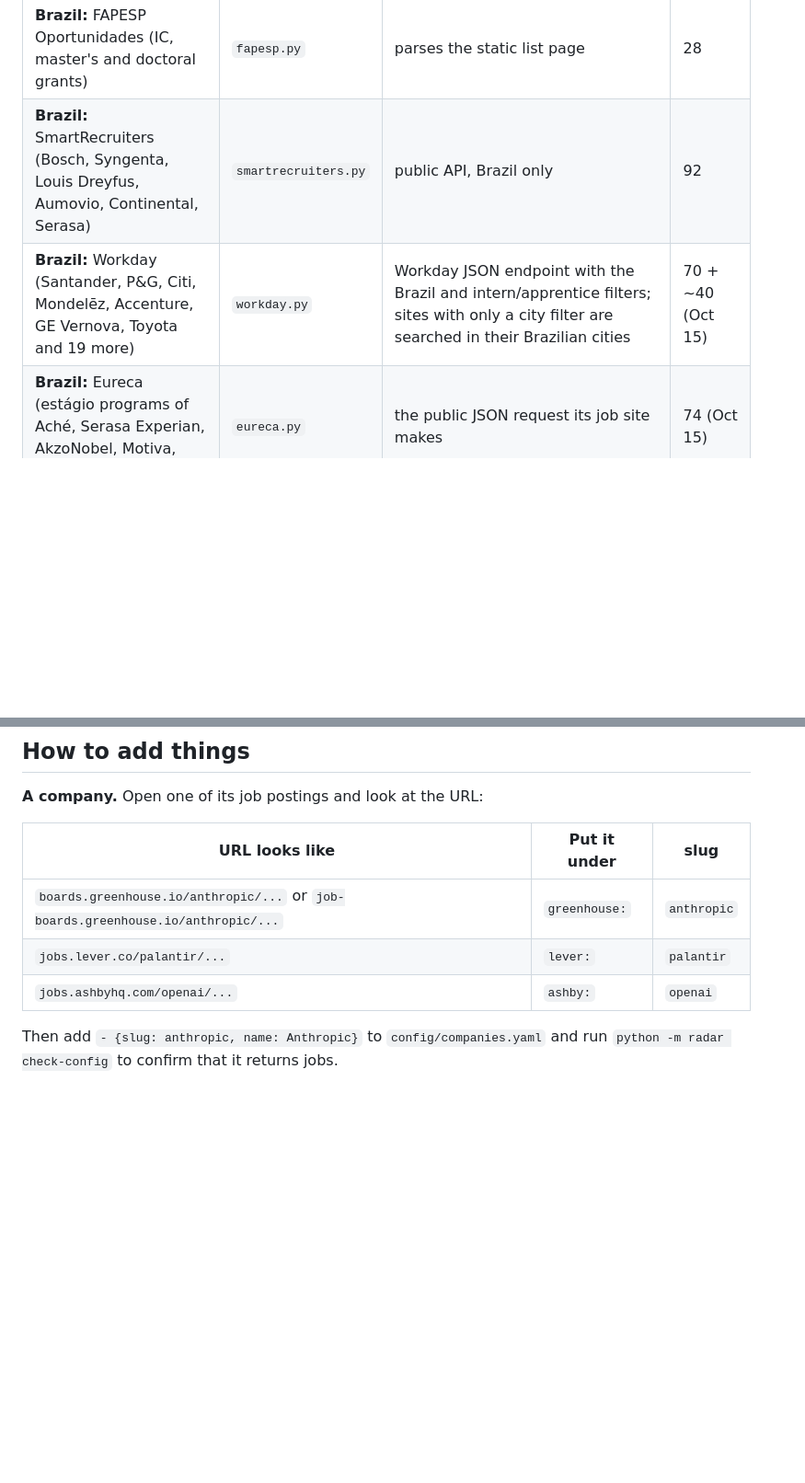
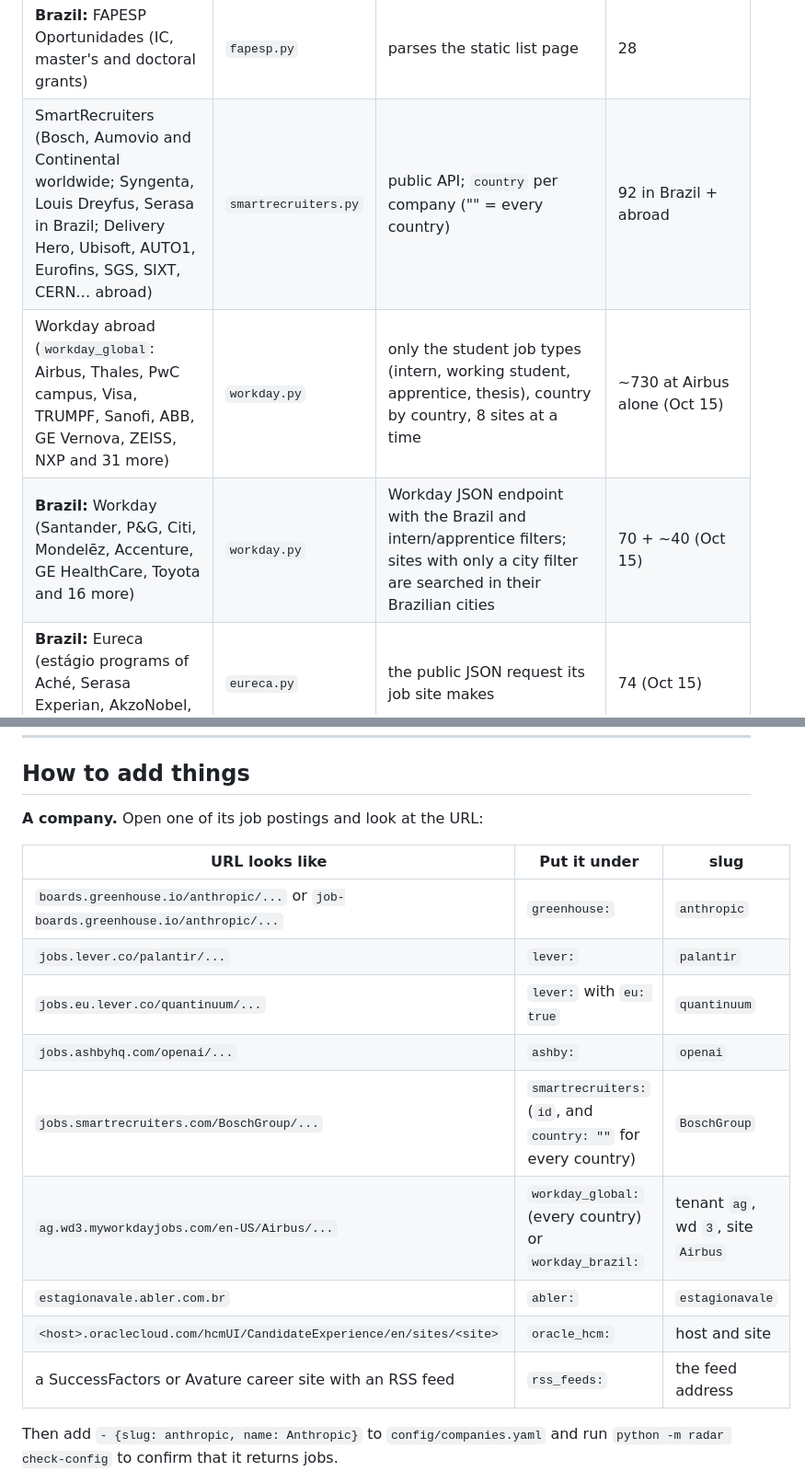
Before and after one commit to DanielznRtm/vagaLume, a Markdown page: .github/GUIDE.md, 2 parts joined by grey strips. Shown at 92% size. Rendered like a GitHub page; blank space fills up the shorter version.

```diff
--- a/.github/GUIDE.md
+++ b/.github/GUIDE.md
@@ -59,8 +59,9 @@ Numbers from the run on 2026-10-09, after removing duplicates:
 | **Brazil:** IEL (estágio from the industry federations, last 60 days) | `iel.py` | public Liferay API | 826 |
 | **Brazil:** Cia de Talentos (open estágio and trainee programs) | `ciadetalentos.py` | the public request the vacancy site makes before login | 10 |
 | **Brazil:** FAPESP Oportunidades (IC, master's and doctoral grants) | `fapesp.py` | parses the static list page | 28 |
-| **Brazil:** SmartRecruiters (Bosch, Syngenta, Louis Dreyfus, Aumovio, Continental, Serasa) | `smartrecruiters.py` | public API, Brazil only | 92 |
-| **Brazil:** Workday (Santander, P&G, Citi, Mondelēz, Accenture, GE Vernova, Toyota and 19 more) | `workday.py` | Workday JSON endpoint with the Brazil and intern/apprentice filters; sites with only a city filter are searched in their Brazilian cities | 70 + ~40 (Oct 15) |
+| SmartRecruiters (Bosch, Aumovio and Continental worldwide; Syngenta, Louis Dreyfus, Serasa in Brazil; Delivery Hero, Ubisoft, AUTO1, Eurofins, SGS, SIXT, CERN… abroad) | `smartrecruiters.py` | public API; `country` per company ("" = every country) | 92 in Brazil + abroad |
+| Workday abroad (`workday_global`: Airbus, Thales, PwC campus, Visa, TRUMPF, Sanofi, ABB, GE Vernova, ZEISS, NXP and 31 more) | `workday.py` | only the student job types (intern, working student, apprentice, thesis), country by country, 8 sites at a time | ~730 at Airbus alone (Oct 15) |
+| **Brazil:** Workday (Santander, P&G, Citi, Mondelēz, Accenture, GE HealthCare, Toyota and 16 more) | `workday.py` | Workday JSON endpoint with the Brazil and intern/apprentice filters; sites with only a city filter are searched in their Brazilian cities | 70 + ~40 (Oct 15) |
 | **Brazil:** Eureca (estágio programs of Aché, Serasa Experian, AkzoNobel, Motiva, Ardagh…) | `eureca.py` | the public JSON request its job site makes | 74 (Oct 15) |
 | **Brazil:** Abler (Vale's estágio board) | `abler.py` | public JSON route of each company board | 47 (Oct 15) |
 | **Brazil:** Oracle Recruiting Cloud (ArcelorMittal, PicPay) | `oracle_hcm.py` | public career-site search API | 17 (Oct 15) |
@@ -438,7 +439,13 @@ changes `new` to `seen` on the next run. Locally you can also run
 |---|---|---|
 | `boards.greenhouse.io/anthropic/...` or `job-boards.greenhouse.io/anthropic/...` | `greenhouse:` | `anthropic` |
 | `jobs.lever.co/palantir/...` | `lever:` | `palantir` |
+| `jobs.eu.lever.co/quantinuum/...` | `lever:` with `eu: true` | `quantinuum` |
 | `jobs.ashbyhq.com/openai/...` | `ashby:` | `openai` |
+| `jobs.smartrecruiters.com/BoschGroup/...` | `smartrecruiters:` (`id`, and `country: ""` for every country) | `BoschGroup` |
+| `ag.wd3.myworkdayjobs.com/en-US/Airbus/...` | `workday_global:` (every country) or `workday_brazil:` | tenant `ag`, wd `3`, site `Airbus` |
+| `estagionavale.abler.com.br` | `abler:` | `estagionavale` |
+| `<host>.oraclecloud.com/hcmUI/CandidateExperience/en/sites/<site>` | `oracle_hcm:` | host and site |
+| a SuccessFactors or Avature career site with an RSS feed | `rss_feeds:` | the feed address |
 
 Then add `- {slug: anthropic, name: Anthropic}` to `config/companies.yaml` and
 run `python -m radar check-config` to confirm that it returns jobs.
```
Also changed, not shown: other parts of .github/GUIDE.md (+10 -6 lines).
